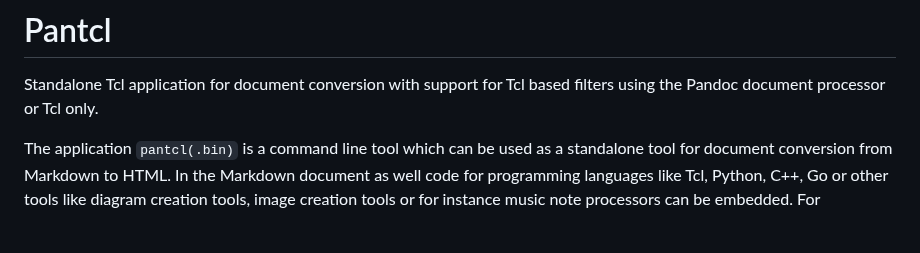
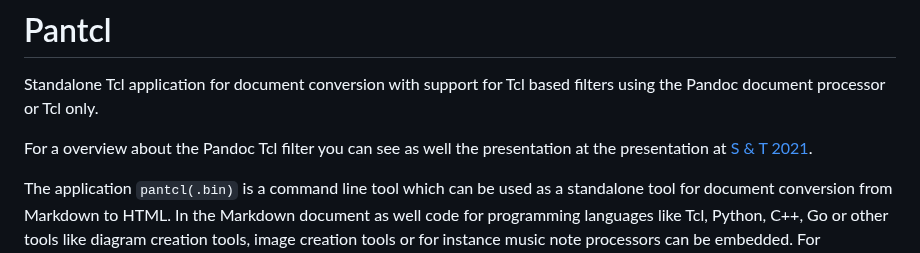
Before and after one commit to mittelmark/pantcl, a Markdown page: README.md, the part around the change. Rendered like a GitHub page; blank space fills up the shorter version.

Commit message:
adding presentation link

```diff
--- a/README.md
+++ b/README.md
@@ -2,6 +2,10 @@
 
 Standalone Tcl application for document conversion with support for Tcl based
 filters using the Pandoc document processor or Tcl only.
+
+For a overview about the Pandoc Tcl filter you can see as well the presentation
+at the presentation at [S
+& T 2021](https://raw.githubusercontent.com/mittelmark/DGTcl/master/pandoc-tcl-filter/doc/Groth-S-and-T-2021.pdf).
 
 The application `pantcl(.bin)` is a command line tool which can be used as a
 standalone tool for document conversion from Markdown to HTML. In the Markdown
```
